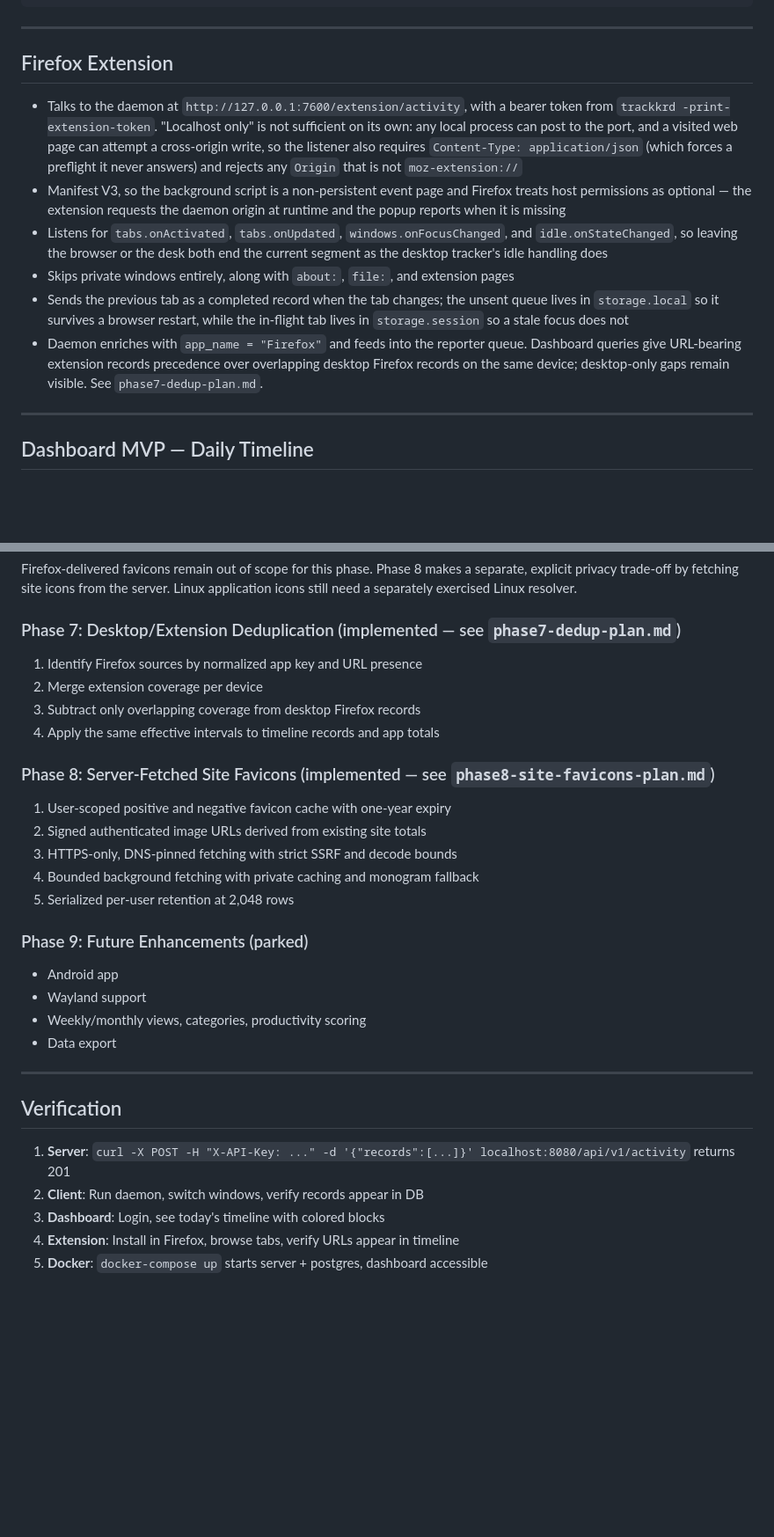
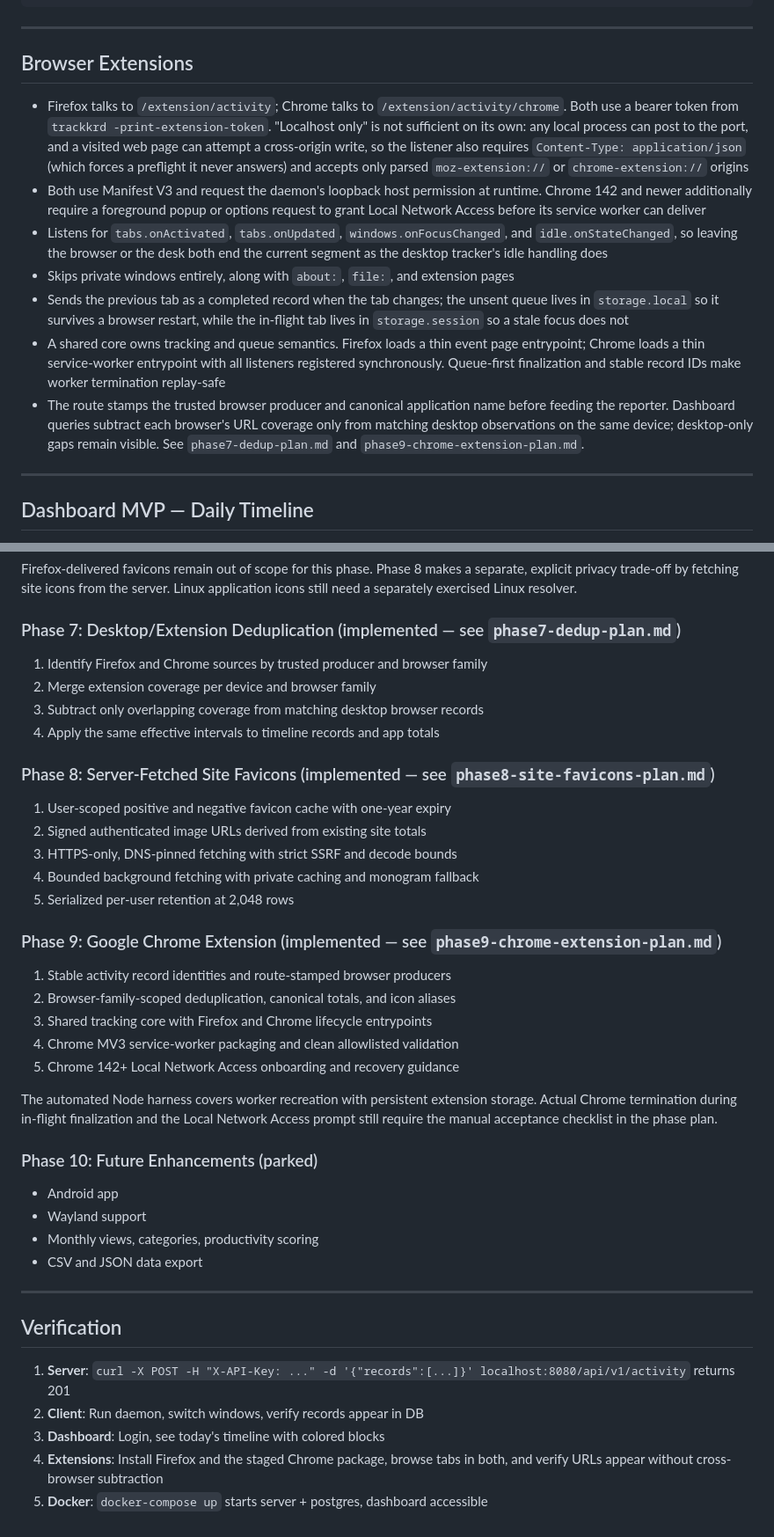
Before and after one commit to yelinaung/trackkr, a Markdown page: docs/plan.md, 2 parts joined by grey strips. Shown at 88% size. GitHub-like rendering; blank space fills up the shorter version.

Commit message:
docs: mark Chrome extension phase implemented

```diff
--- a/docs/plan.md
+++ b/docs/plan.md
@@ -290,17 +297,20 @@ macos_prompt_for_accessibility = false
 
 ---
 
-## Firefox Extension
+## Browser Extensions
 
-- Talks to the daemon at `http://127.0.0.1:7600/extension/activity`, with a
+- Firefox talks to `/extension/activity`; Chrome talks to
+  `/extension/activity/chrome`. Both use a
   bearer token from `trackkrd -print-extension-token`. "Localhost only" is
   not sufficient on its own: any local process can post to the port, and a
   visited web page can attempt a cross-origin write, so the listener also
   requires `Content-Type: application/json` (which forces a preflight it
-  never answers) and rejects any `Origin` that is not `moz-extension://`
-- Manifest V3, so the background script is a non-persistent event page and
-  Firefox treats host permissions as optional — the extension requests the
-  daemon origin at runtime and the popup reports when it is missing
+  never answers) and accepts only parsed `moz-extension://` or
+  `chrome-extension://` origins
+- Both use Manifest V3 and request the daemon's loopback host permission at
+  runtime. Chrome 142 and newer additionally require a foreground popup or
+  options request to grant Local Network Access before its service worker can
+  deliver
 - Listens for `tabs.onActivated`, `tabs.onUpdated`, `windows.onFocusChanged`,
   and `idle.onStateChanged`, so leaving the browser or the desk both end the
   current segment as the desktop tracker's idle handling does
@@ -310,10 +320,15 @@ macos_prompt_for_accessibility = false
   unsent queue lives in `storage.local` so it survives a browser restart,
   while the in-flight tab lives in `storage.session` so a stale focus does
   not
-- Daemon enriches with `app_name = "Firefox"` and feeds into the reporter
-  queue. Dashboard queries give URL-bearing extension records precedence over
-  overlapping desktop Firefox records on the same device; desktop-only gaps
-  remain visible. See `phase7-dedup-plan.md`.
+- A shared core owns tracking and queue semantics. Firefox loads a thin event
+  page entrypoint; Chrome loads a thin service-worker entrypoint with all
+  listeners registered synchronously. Queue-first finalization and stable
+  record IDs make worker termination replay-safe
+- The route stamps the trusted browser producer and canonical application name
+  before feeding the reporter. Dashboard queries subtract each browser's URL
+  coverage only from matching desktop observations on the same device;
+  desktop-only gaps remain visible. See `phase7-dedup-plan.md` and
+  `phase9-chrome-extension-plan.md`.
 
 ---
 
@@ -435,9 +450,9 @@ Linux application icons still need a separately exercised Linux resolver.
 
 ### Phase 7: Desktop/Extension Deduplication (implemented — see `phase7-dedup-plan.md`)
 
-1. Identify Firefox sources by normalized app key and URL presence
-2. Merge extension coverage per device
-3. Subtract only overlapping coverage from desktop Firefox records
+1. Identify Firefox and Chrome sources by trusted producer and browser family
+2. Merge extension coverage per device and browser family
+3. Subtract only overlapping coverage from matching desktop browser records
 4. Apply the same effective intervals to timeline records and app totals
 
 ### Phase 8: Server-Fetched Site Favicons (implemented — see `phase8-site-favicons-plan.md`)
@@ -448,12 +463,25 @@ Linux application icons still need a separately exercised Linux resolver.
 4. Bounded background fetching with private caching and monogram fallback
 5. Serialized per-user retention at 2,048 rows
 
-### Phase 9: Future Enhancements (parked)
+### Phase 9: Google Chrome Extension (implemented — see `phase9-chrome-extension-plan.md`)
+
+1. Stable activity record identities and route-stamped browser producers
+2. Browser-family-scoped deduplication, canonical totals, and icon aliases
+3. Shared tracking core with Firefox and Chrome lifecycle entrypoints
+4. Chrome MV3 service-worker packaging and clean allowlisted validation
+5. Chrome 142+ Local Network Access onboarding and recovery guidance
+
+The automated Node harness covers worker recreation with persistent extension
+storage. Actual Chrome termination during in-flight finalization and the Local
+Network Access prompt still require the manual acceptance checklist in the phase
+plan.
+
+### Phase 10: Future Enhancements (parked)
 
 - Android app
 - Wayland support
-- Weekly/monthly views, categories, productivity scoring
-- Data export
+- Monthly views, categories, productivity scoring
+- CSV and JSON data export
 
 ---
 
@@ -462,5 +490,6 @@ Linux application icons still need a separately exercised Linux resolver.
 1. **Server**: `curl -X POST -H "X-API-Key: ..." -d '{"records":[...]}' localhost:8080/api/v1/activity` returns 201
 2. **Client**: Run daemon, switch windows, verify records appear in DB
 3. **Dashboard**: Login, see today's timeline with colored blocks
-4. **Extension**: Install in Firefox, browse tabs, verify URLs appear in timeline
+4. **Extensions**: Install Firefox and the staged Chrome package, browse tabs in
+   both, and verify URLs appear without cross-browser subtraction
 5. **Docker**: `docker-compose up` starts server + postgres, dashboard accessible
```
Also changed, not shown: other parts of docs/plan.md (+14 -7 lines).
